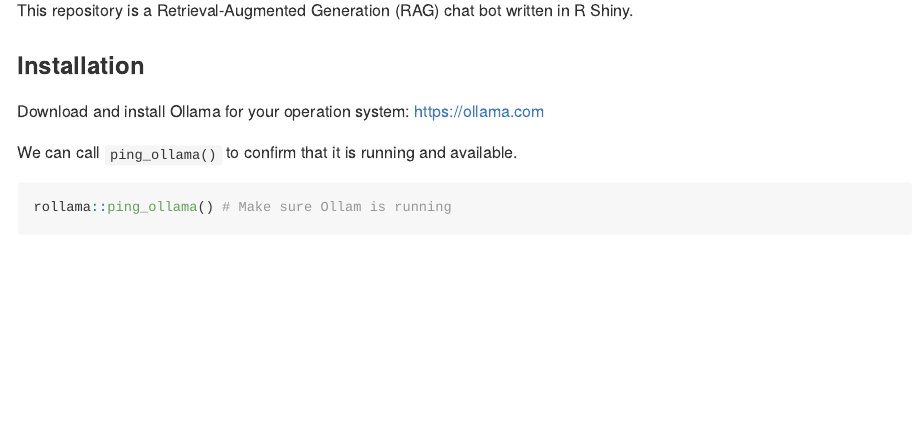
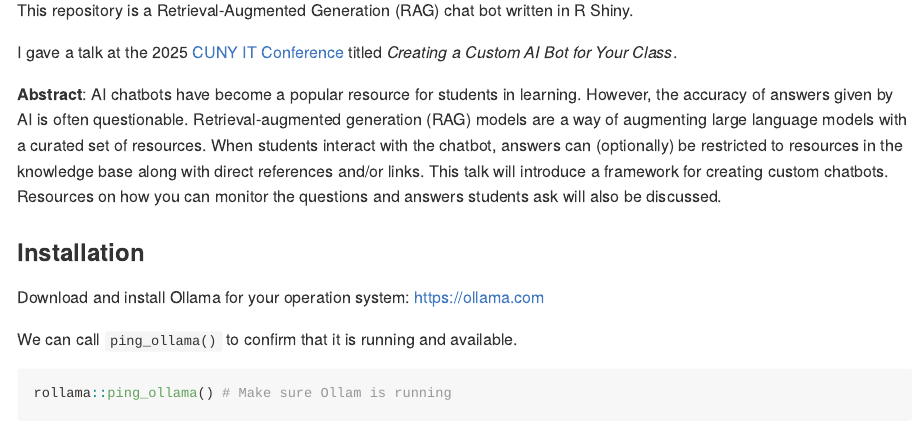
Before and after one commit to jbryer/chatR, an R Markdown document (README.Rmd): the page in a window 1100 px wide, from 110 px down before the commit and from 150 px down after it, so that both start at the same text. Rendered offline with R 4.5, knitr and Pandoc, with nearby package versions; some code elsewhere in the file could not run offline.

Commit message:
Initial version.

```diff
--- a/README.Rmd
+++ b/README.Rmd
@@ -22,3 +25,7 @@ This repository is a Retrieval-Augmented Generation (RAG) chat bot written in R
+I gave a talk at the 2025 [CUNY IT Conference](https://events.govtech.com/CUNY-IT-Conference.html#agenda) titled *Creating a Custom AI Bot for Your Class*.
+
+**Abstract**: AI chatbots have become a popular resource for students in learning. However, the accuracy of answers given by AI is often questionable. Retrieval-augmented generation (RAG) models are a way of augmenting large language models with a curated set of resources. When students interact with the chatbot, answers can (optionally) be restricted to resources in the knowledge base along with direct references and/or links. This talk will introduce a framework for creating custom chatbots. Resources on how you can monitor the questions and answers students ask will also be discussed.
+
 
 ### Installation
 
```
Also changed, not shown: README.md, README.Rmd (3 more changed lines), 2 other files.
